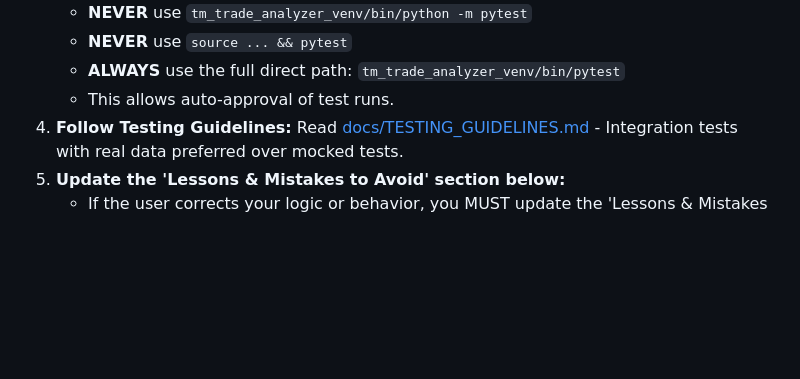
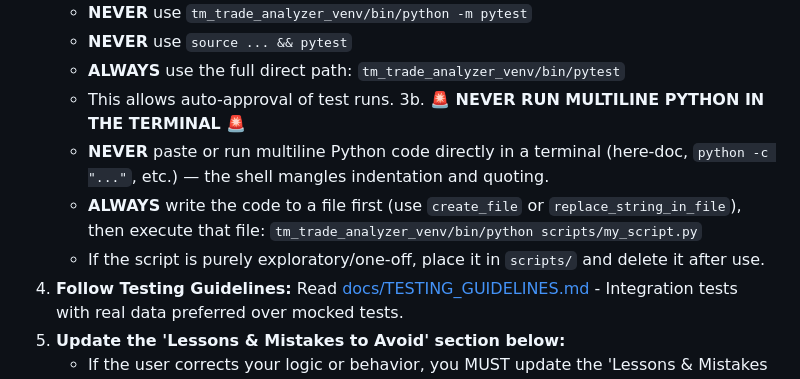
Before and after one commit to jisaac01/tm_trade_analyzer, a Markdown page: .github/copilot-instructions.md, the part around the change. GitHub-like rendering; blank space fills up the shorter version.

Commit message:
Try and stop the AI from using here-doc python code

```diff
--- a/.github/copilot-instructions.md
+++ b/.github/copilot-instructions.md
@@ -21,6 +21,10 @@
     -   **NEVER** use `source ... && pytest`
     -   **ALWAYS** use the full direct path: `tm_trade_analyzer_venv/bin/pytest`
     -   This allows auto-approval of test runs.
+3b. **🚨 NEVER RUN MULTILINE PYTHON IN THE TERMINAL 🚨**
+    -   **NEVER** paste or run multiline Python code directly in a terminal (here-doc, `python -c "..."`, etc.) — the shell mangles indentation and quoting.
+    -   **ALWAYS** write the code to a file first (use `create_file` or `replace_string_in_file`), then execute that file: `tm_trade_analyzer_venv/bin/python scripts/my_script.py`
+    -   If the script is purely exploratory/one-off, place it in `scripts/` and delete it after use.
 4.  **Follow Testing Guidelines:** Read [docs/TESTING_GUIDELINES.md](docs/TESTING_GUIDELINES.md) - Integration tests with real data preferred over mocked tests.
 5.  **Update the 'Lessons & Mistakes to Avoid' section below:**
     -   If the user corrects your logic or behavior, you MUST update the 'Lessons & Mistakes to Avoid' section below with the lesson learned.
```
